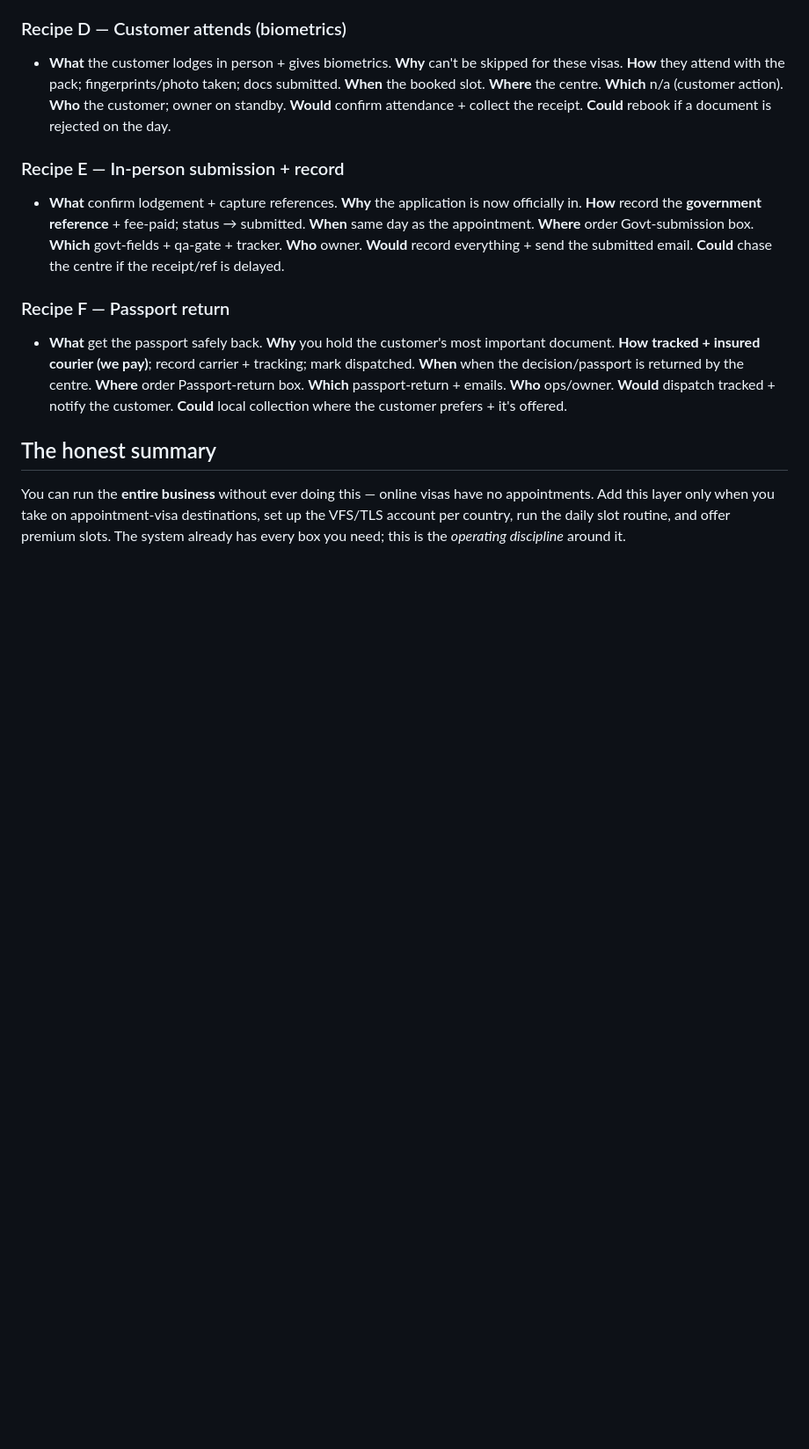
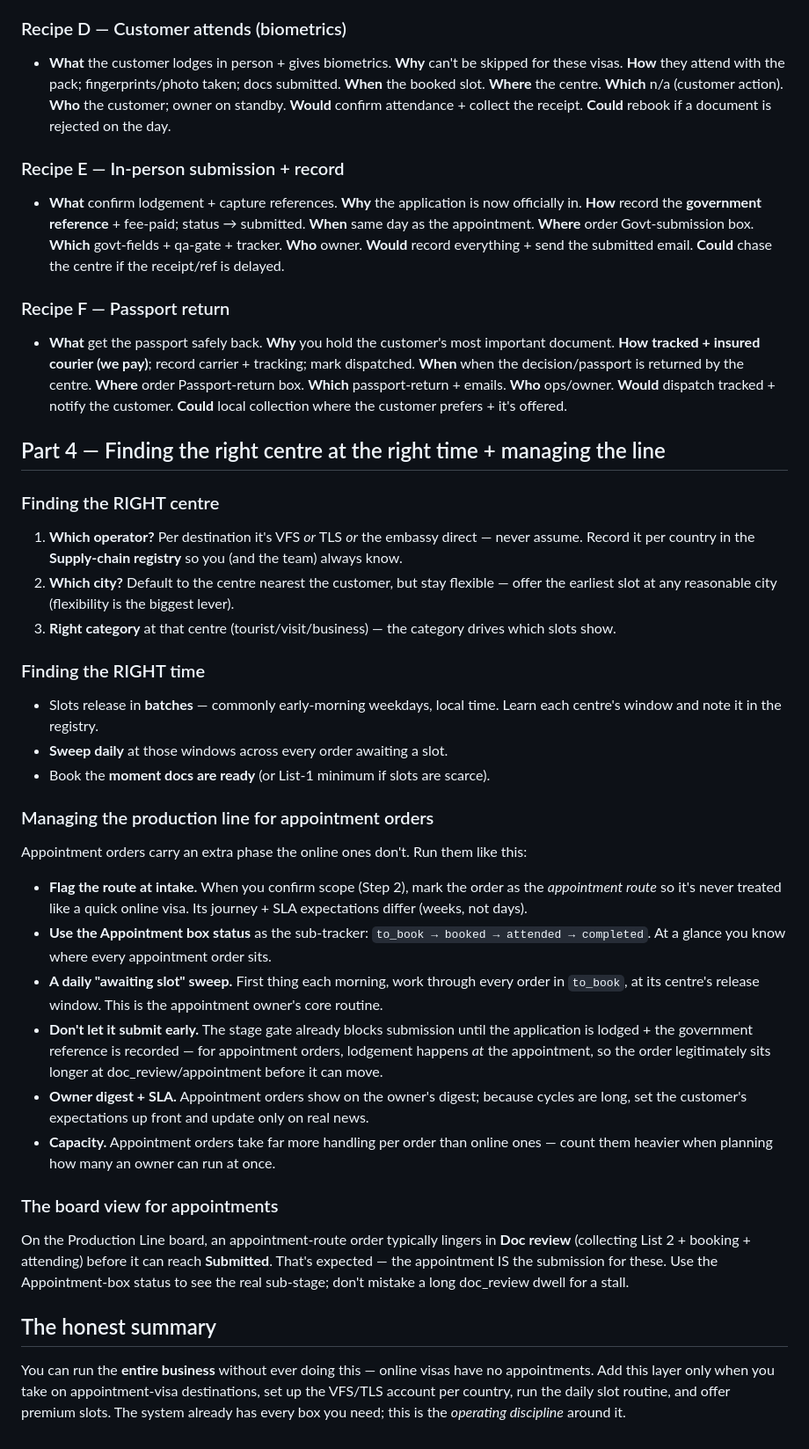
Before and after one commit to usama658/beyondpassports, a Markdown page: docs/superpowers/appointment-operations-training.md, the part around one of its changes. Shown at 88% size. GitHub-like rendering; blank space fills up the shorter version.

Commit message:
docs(#112): add book-vs-attend lists + centre selection + production-line management for appointment orders

```diff
--- a/docs/superpowers/appointment-operations-training.md
+++ b/docs/superpowers/appointment-operations-training.md
@@ -62,6 +86,42 @@ customer. The edge is preparedness + flexibility + premium, full stop.
 ### Recipe F — Passport return
 - **What** get the passport safely back. **Why** you hold the customer's most important document. **How** **tracked + insured courier (we pay)**; record carrier + tracking; mark dispatched. **When** when the decision/passport is returned by the centre. **Where** order Passport-return box. **Which** passport-return + emails. **Who** ops/owner. **Would** dispatch tracked + notify the customer. **Could** local collection where the customer prefers + it's offered.
 
+## Part 4 — Finding the right centre at the right time + managing the line
+
+### Finding the RIGHT centre
+1. **Which operator?** Per destination it's VFS *or* TLS *or* the embassy direct — never assume. Record it per
+   country in the **Supply-chain registry** so you (and the team) always know.
+2. **Which city?** Default to the centre nearest the customer, but stay flexible — offer the earliest slot at any
+   reasonable city (flexibility is the biggest lever).
+3. **Right category** at that centre (tourist/visit/business) — the category drives which slots show.
+
+### Finding the RIGHT time
+- Slots release in **batches** — commonly early-morning weekdays, local time. Learn each centre's window and note
+  it in the registry.
+- **Sweep daily** at those windows across every order awaiting a slot.
+- Book the **moment docs are ready** (or List-1 minimum if slots are scarce).
+
+### Managing the production line for appointment orders
+Appointment orders carry an extra phase the online ones don't. Run them like this:
+- **Flag the route at intake.** When you confirm scope (Step 2), mark the order as the *appointment route* so it's
+  never treated like a quick online visa. Its journey + SLA expectations differ (weeks, not days).
+- **Use the Appointment box status** as the sub-tracker: `to_book → booked → attended → completed`. At a glance you
+  know where every appointment order sits.
+- **A daily "awaiting slot" sweep.** First thing each morning, work through every order in `to_book`, at its
+  centre's release window. This is the appointment owner's core routine.
+- **Don't let it submit early.** The stage gate already blocks submission until the application is lodged + the
+  government reference is recorded — for appointment orders, lodgement happens *at* the appointment, so the order
+  legitimately sits longer at doc_review/appointment before it can move.
+- **Owner digest + SLA.** Appointment orders show on the owner's digest; because cycles are long, set the
+  customer's expectations up front and update only on real news.
+- **Capacity.** Appointment orders take far more handling per order than online ones — count them heavier when
+  planning how many an owner can run at once.
+
+### The board view for appointments
+On the Production Line board, an appointment-route order typically lingers in **Doc review** (collecting List 2 +
+booking + attending) before it can reach **Submitted**. That's expected — the appointment IS the submission for
+these. Use the Appointment-box status to see the real sub-stage; don't mistake a long doc_review dwell for a stall.
+
 ## The honest summary
 You can run the **entire business** without ever doing this — online visas have no appointments. Add this layer
 only when you take on appointment-visa destinations, set up the VFS/TLS account per country, run the daily slot
```
Also changed, not shown: other parts of docs/superpowers/appointment-operations-training.md (+24 -0 lines).
